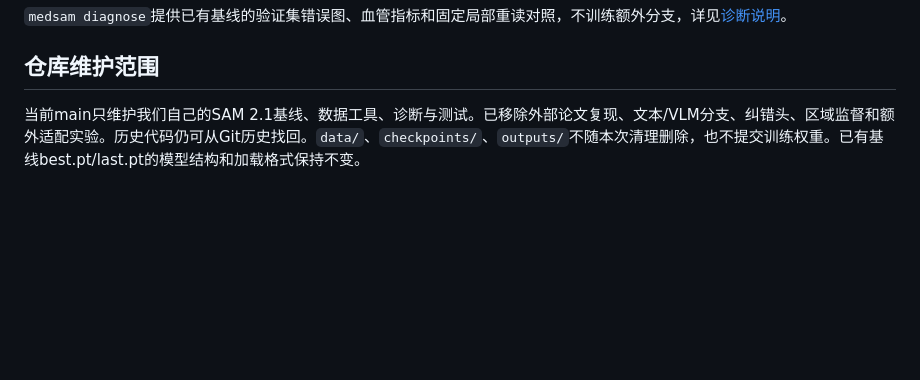
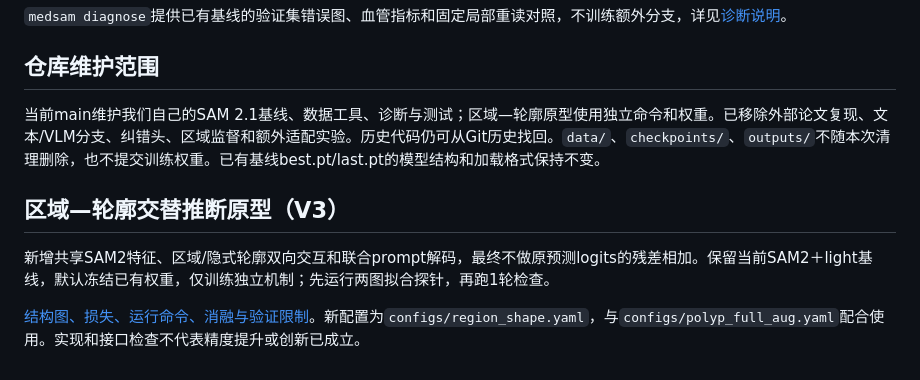
Before and after one commit to mazhendi/medsam-research, a Markdown page: README.md, the part around the change. Rendered like a GitHub page; blank space fills up the shorter version.

Commit message:
Implement region-shape co-inference with joint SAM2 prompts

```diff
--- a/README.md
+++ b/README.md
@@ -172,4 +172,10 @@ python tools/prepare_polyp_test.py
 
 ## 仓库维护范围
 
-当前main只维护我们自己的SAM 2.1基线、数据工具、诊断与测试。已移除外部论文复现、文本/VLM分支、纠错头、区域监督和额外适配实验。历史代码仍可从Git历史找回。`data/`、`checkpoints/`、`outputs/`不随本次清理删除，也不提交训练权重。已有基线best.pt/last.pt的模型结构和加载格式保持不变。
+当前main维护我们自己的SAM 2.1基线、数据工具、诊断与测试；区域—轮廓原型使用独立命令和权重。已移除外部论文复现、文本/VLM分支、纠错头、区域监督和额外适配实验。历史代码仍可从Git历史找回。`data/`、`checkpoints/`、`outputs/`不随本次清理删除，也不提交训练权重。已有基线best.pt/last.pt的模型结构和加载格式保持不变。
+
+## 区域—轮廓交替推断原型（V3）
+
+新增共享SAM2特征、区域/隐式轮廓双向交互和联合prompt解码，最终不做原预测logits的残差相加。保留当前SAM2＋light基线，默认冻结已有权重，仅训练独立机制；先运行两图拟合探针，再跑1轮检查。
+
+[结构图、损失、运行命令、消融与验证限制](docs/REGION_SHAPE.md)。新配置为`configs/region_shape.yaml`，与`configs/polyp_full_aug.yaml`配合使用。实现和接口检查不代表精度提升或创新已成立。
```
Also changed, not shown: EXPERIMENTS.md (+1 -1 lines), docs/REGION_SHAPE.md (added, +106 -0 lines), docs/VALIDATION.md (+6 -0 lines), docs/figures/region_shape_v3.png (added), 8 other files.
